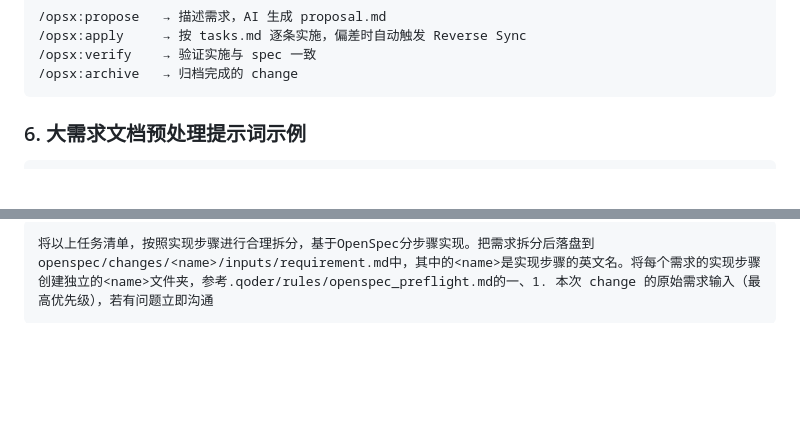
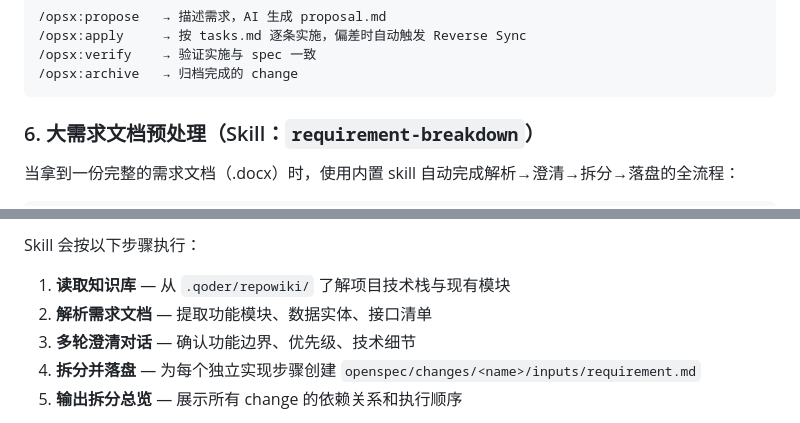
Before and after one commit to tuhe32/bain-riper, a Markdown page: README.md, 2 parts joined by grey strips. Rendered like a GitHub page; blank space fills up the shorter version.

Commit message:
fix: 增加需求文档的处理技能

````diff
--- a/README.md
+++ b/README.md
@@ -106,6 +106,8 @@ codegraph sync          # 对修改增量更新
 /opsx:archive   → 归档完成的 change
 ```
 
-### 6. 大需求文档预处理提示词示例
+### 6. 大需求文档预处理（Skill：`requirement-breakdown`）
+
+当拿到一份完整的需求文档（.docx）时，使用内置 skill 自动完成解析→澄清→拆分→落盘的全流程：
 
 ```
@@ -113,6 +115,9 @@ codegraph sync          # 对修改增量更新
 ```
 
-```
-将以上任务清单，按照实现步骤进行合理拆分，基于OpenSpec分步骤实现。把需求拆分后落盘到openspec/changes/<name>/inputs/requirement.md中，其中的<name>是实现步骤的英文名。将每个需求的实现步骤创建独立的<name>文件夹，参考.qoder/rules/openspec_preflight.md的一、1. 本次 change 的原始需求输入（最高优先级），若有问题立即沟通
-```
+Skill 会按以下步骤执行：
+1. **读取知识库** — 从 `.qoder/repowiki/` 了解项目技术栈与现有模块
+2. **解析需求文档** — 提取功能模块、数据实体、接口清单
+3. **多轮澄清对话** — 确认功能边界、优先级、技术细节
+4. **拆分并落盘** — 为每个独立实现步骤创建 `openspec/changes/<name>/inputs/requirement.md`
+5. **输出拆分总览** — 展示所有 change 的依赖关系和执行顺序
 
````
Also changed, not shown: other parts of README.md (+4 -4 lines), 1 other file.
